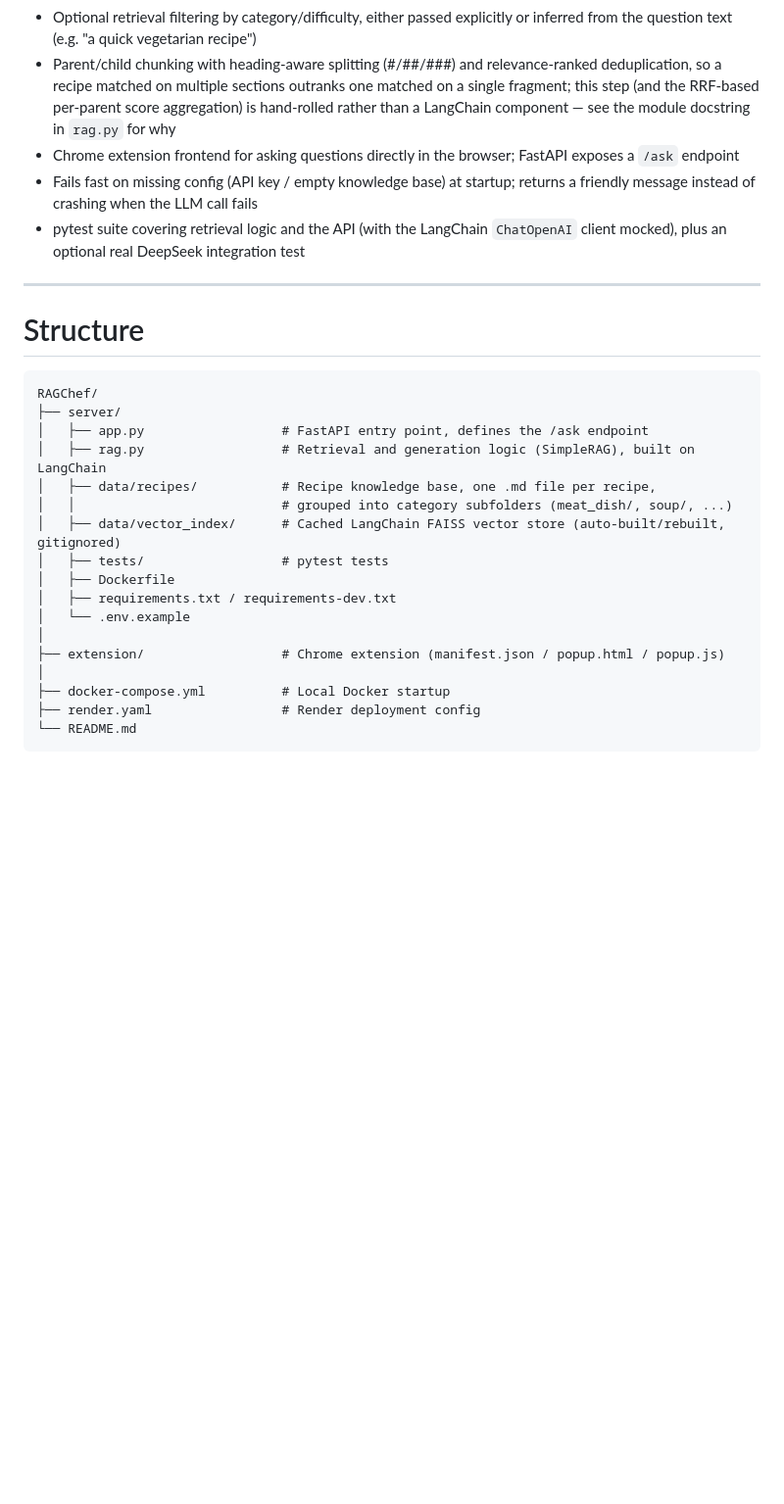
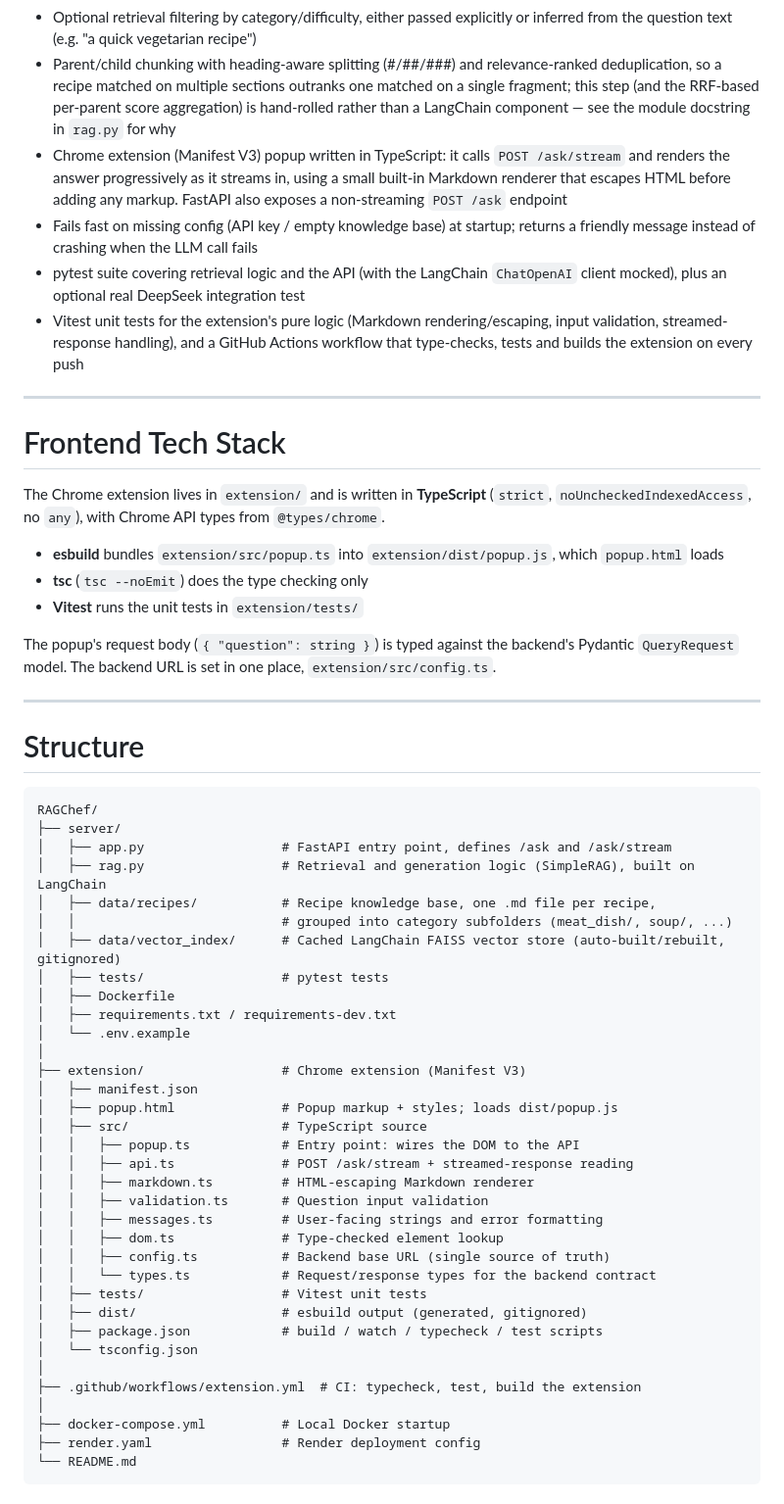
Before and after one commit to aqq40867-lang/RAGChef, a Markdown page: README.md, the part around one of its changes. Shown at 98% size. GitHub-like rendering; blank space fills up the shorter version.

Commit message:
docs: document the TypeScript extension build in README
Describe the frontend stack (TypeScript, esbuild, Vitest), expand the project structure to match the real extension/ layout, and explain how to build and load the unpacked extension.

Co-Authored-By: Claude Opus 5.5 <noreply@anthropic.com>
Claude-Session: https://claude.ai/code/session_013qUQsWvcVf8tis5c59Vb4E

````diff
--- a/README.md
+++ b/README.md
@@ -12,9 +12,22 @@ A recipe Q&A tool built on Retrieval-Augmented Generation (RAG) with [LangChain]
 - Vector index cached to disk (via the vector store's `save_local`/`load_local`) and rebuilt automatically only when the recipe files change, so restarts skip re-embedding the whole knowledge base
 - Optional retrieval filtering by category/difficulty, either passed explicitly or inferred from the question text (e.g. "a quick vegetarian recipe")
 - Parent/child chunking with heading-aware splitting (#/##/###) and relevance-ranked deduplication, so a recipe matched on multiple sections outranks one matched on a single fragment; this step (and the RRF-based per-parent score aggregation) is hand-rolled rather than a LangChain component — see the module docstring in `rag.py` for why
-- Chrome extension frontend for asking questions directly in the browser; FastAPI exposes a `/ask` endpoint
+- Chrome extension (Manifest V3) popup written in TypeScript: it calls `POST /ask/stream` and renders the answer progressively as it streams in, using a small built-in Markdown renderer that escapes HTML before adding any markup. FastAPI also exposes a non-streaming `POST /ask` endpoint
 - Fails fast on missing config (API key / empty knowledge base) at startup; returns a friendly message instead of crashing when the LLM call fails
 - pytest suite covering retrieval logic and the API (with the LangChain `ChatOpenAI` client mocked), plus an optional real DeepSeek integration test
+- Vitest unit tests for the extension's pure logic (Markdown rendering/escaping, input validation, streamed-response handling), and a GitHub Actions workflow that type-checks, tests and builds the extension on every push
+
+---
+
+# Frontend Tech Stack
+
+The Chrome extension lives in `extension/` and is written in **TypeScript** (`strict`, `noUncheckedIndexedAccess`, no `any`), with Chrome API types from `@types/chrome`.
+
+- **esbuild** bundles `extension/src/popup.ts` into `extension/dist/popup.js`, which `popup.html` loads
+- **tsc** (`tsc --noEmit`) does the type checking only
+- **Vitest** runs the unit tests in `extension/tests/`
+
+The popup's request body (`{ "question": string }`) is typed against the backend's Pydantic `QueryRequest` model. The backend URL is set in one place, `extension/src/config.ts`.
 
 ---
 
@@ -23,7 +36,7 @@ A recipe Q&A tool built on Retrieval-Augmented Generation (RAG) with [LangChain]
 ```text
 RAGChef/
 ├── server/
-│   ├── app.py                  # FastAPI entry point, defines the /ask endpoint
+│   ├── app.py                  # FastAPI entry point, defines /ask and /ask/stream
 │   ├── rag.py                  # Retrieval and generation logic (SimpleRAG), built on LangChain
 │   ├── data/recipes/           # Recipe knowledge base, one .md file per recipe,
 │   │                           # grouped into category subfolders (meat_dish/, soup/, ...)
@@ -33,7 +46,24 @@ RAGChef/
 │   ├── requirements.txt / requirements-dev.txt
 │   └── .env.example
 │
-├── extension/                  # Chrome extension (manifest.json / popup.html / popup.js)
+├── extension/                  # Chrome extension (Manifest V3)
+│   ├── manifest.json
+│   ├── popup.html              # Popup markup + styles; loads dist/popup.js
+│   ├── src/                    # TypeScript source
+│   │   ├── popup.ts            # Entry point: wires the DOM to the API
+│   │   ├── api.ts              # POST /ask/stream + streamed-response reading
+│   │   ├── markdown.ts         # HTML-escaping Markdown renderer
+│   │   ├── validation.ts       # Question input validation
+│   │   ├── messages.ts         # User-facing strings and error formatting
+│   │   ├── dom.ts              # Type-checked element lookup
+│   │   ├── config.ts           # Backend base URL (single source of truth)
+│   │   └── types.ts            # Request/response types for the backend contract
+│   ├── tests/                  # Vitest unit tests
+│   ├── dist/                   # esbuild output (generated, gitignored)
+│   ├── package.json            # build / watch / typecheck / test scripts
+│   └── tsconfig.json
+│
+├── .github/workflows/extension.yml  # CI: typecheck, test, build the extension
 │
 ├── docker-compose.yml          # Local Docker startup
 ├── render.yaml                 # Render deployment config
````
Also changed, not shown: other parts of README.md (+20 -2 lines).
